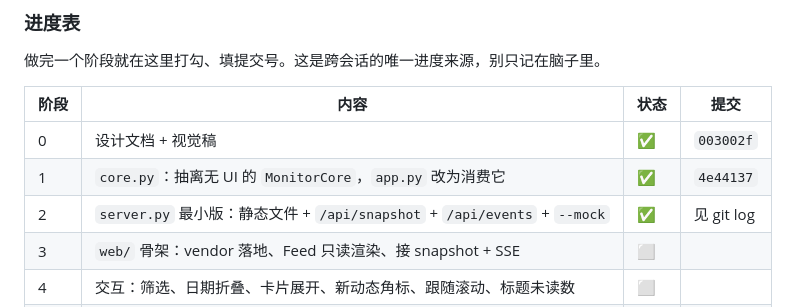
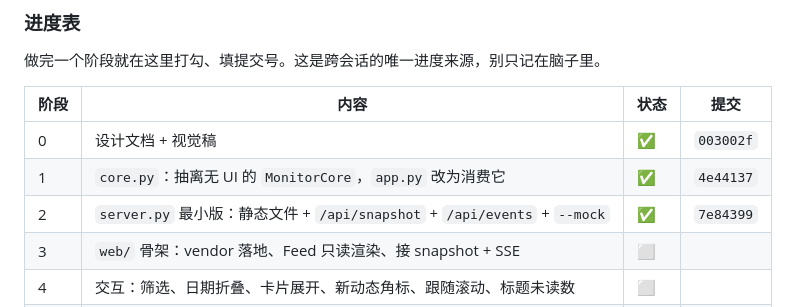
Before and after one commit to Havadking/diting, a Markdown page: docs/web-design.md, the part around the change. Drawn GitHub-style.

Commit message:
docs: 进度表勾掉阶段 2
Co-Authored-By: Claude Opus 5 <noreply@anthropic.com>

```diff
--- a/docs/web-design.md
+++ b/docs/web-design.md
@@ -227,7 +227,7 @@ App
 |---|---|---|---|
 | 0 | 设计文档 + 视觉稿 | ✅ | `003002f` |
 | 1 | `core.py`：抽离无 UI 的 `MonitorCore`，`app.py` 改为消费它 | ✅ | `4e44137` |
-| 2 | `server.py` 最小版：静态文件 + `/api/snapshot` + `/api/events` + `--mock` | ✅ | 见 git log |
+| 2 | `server.py` 最小版：静态文件 + `/api/snapshot` + `/api/events` + `--mock` | ✅ | `7e84399` |
 | 3 | `web/` 骨架：vendor 落地、Feed 只读渲染、接 snapshot + SSE | ⬜ | |
 | 4 | 交互：筛选、日期折叠、卡片展开、新动态角标、跟随滚动、标题未读数 | ⬜ | |
 | 5 | 设置抽屉 + `/api/users` + `/api/control`（启停/清空/测试通知/退出） | ⬜ | |
```
